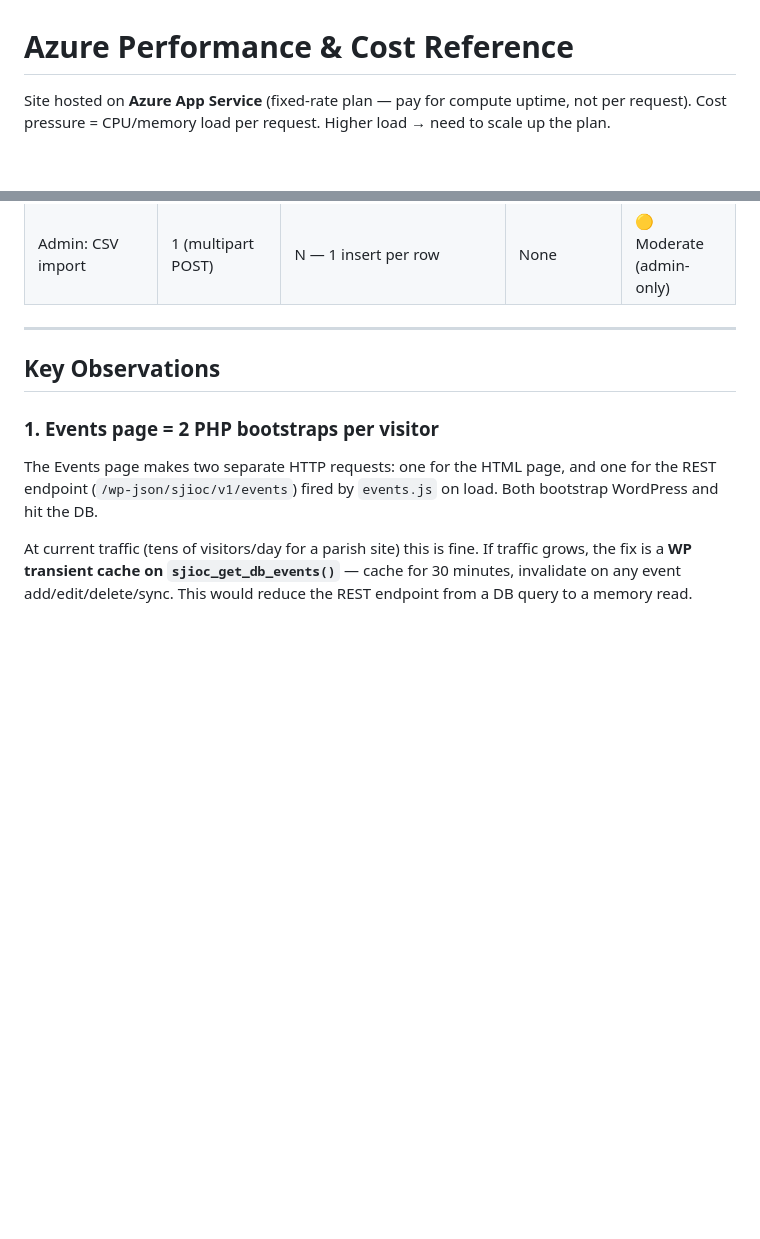
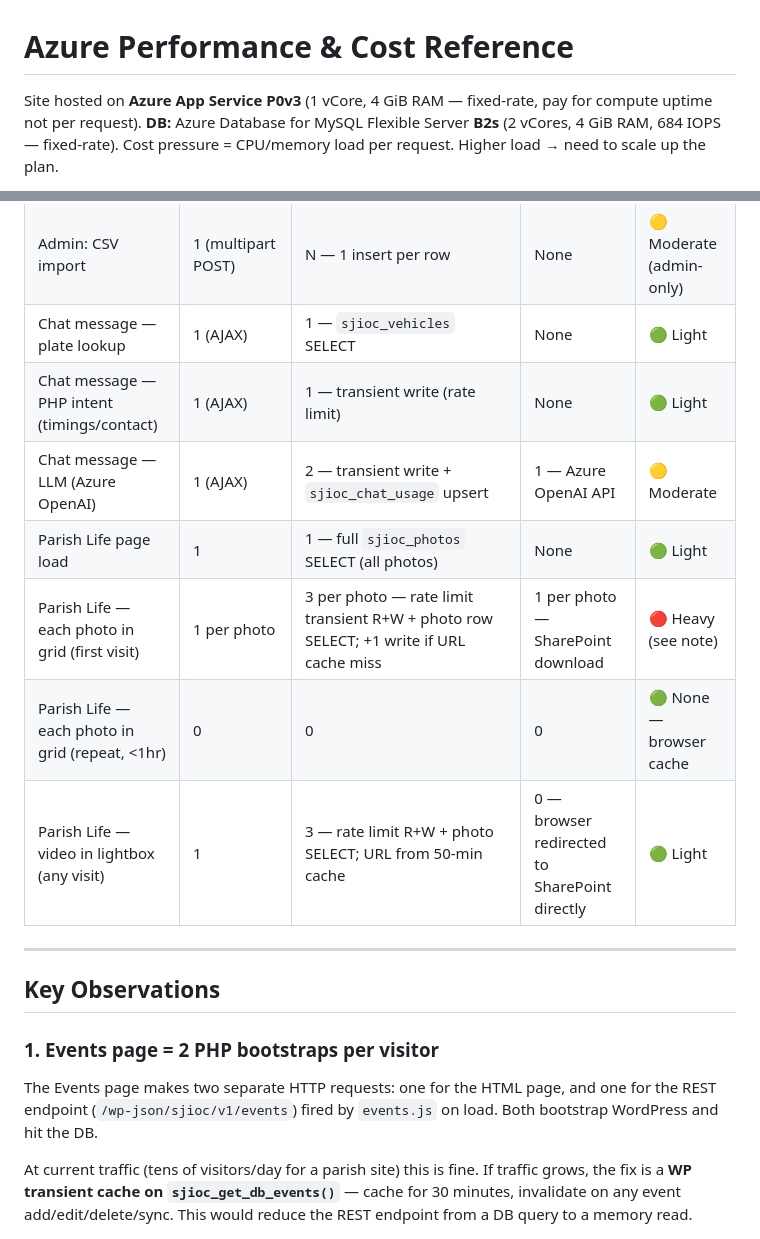
Before and after one commit to sjiocwebdev/sjioc-wp-theme, a Markdown page: AZURE_PERF.md, 2 parts joined by grey strips. Rendered like a GitHub page; blank space fills up the shorter version.

```diff
--- a/AZURE_PERF.md
+++ b/AZURE_PERF.md
@@ -1,5 +1,6 @@
 # Azure Performance & Cost Reference
 
-Site hosted on **Azure App Service** (fixed-rate plan — pay for compute uptime, not per request).
+Site hosted on **Azure App Service P0v3** (1 vCore, 4 GiB RAM — fixed-rate, pay for compute uptime not per request).
+**DB:** Azure Database for MySQL Flexible Server **B2s** (2 vCores, 4 GiB RAM, 684 IOPS — fixed-rate).
 Cost pressure = CPU/memory load per request. Higher load → need to scale up the plan.
 
@@ -23,6 +24,13 @@ Audit date: 2026-05-15
 | Admin: Sync from Outlook | 1 (AJAX) | N — 1 upsert per event | 1 — fetch Outlook ICS URL | 🟡 Moderate (admin-only) |
 | Admin: Sync from Google Calendar | 1 (AJAX) | N — 1 upsert per event | 1 — Google Calendar API | 🟡 Moderate (admin-only) |
 | Admin: CSV import | 1 (multipart POST) | N — 1 insert per row | None | 🟡 Moderate (admin-only) |
+| Chat message — plate lookup | 1 (AJAX) | 1 — `sjioc_vehicles` SELECT | None | 🟢 Light |
+| Chat message — PHP intent (timings/contact) | 1 (AJAX) | 1 — transient write (rate limit) | None | 🟢 Light |
+| Chat message — LLM (Azure OpenAI) | 1 (AJAX) | 2 — transient write + `sjioc_chat_usage` upsert | 1 — Azure OpenAI API | 🟡 Moderate |
+| Parish Life page load | 1 | 1 — full `sjioc_photos` SELECT (all photos) | None | 🟢 Light |
+| Parish Life — each photo in grid (first visit) | 1 per photo | 3 per photo — rate limit transient R+W + photo row SELECT; +1 write if URL cache miss | 1 per photo — SharePoint download | 🔴 Heavy (see note) |
+| Parish Life — each photo in grid (repeat, <1hr) | 0 | 0 | 0 | 🟢 None — browser cache |
+| Parish Life — video in lightbox (any visit) | 1 | 3 — rate limit R+W + photo SELECT; URL from 50-min cache | 0 — browser redirected to SharePoint directly | 🟢 Light |
 
 ---
 
```
Also changed, not shown: other parts of AZURE_PERF.md (+54 -3 lines).
